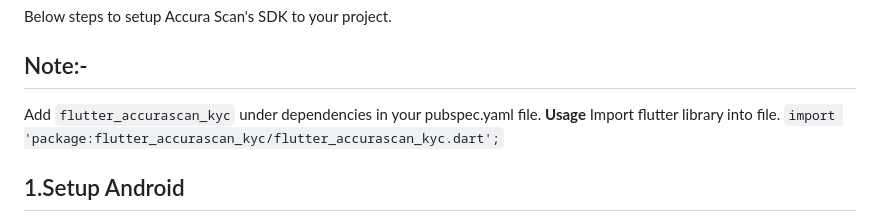
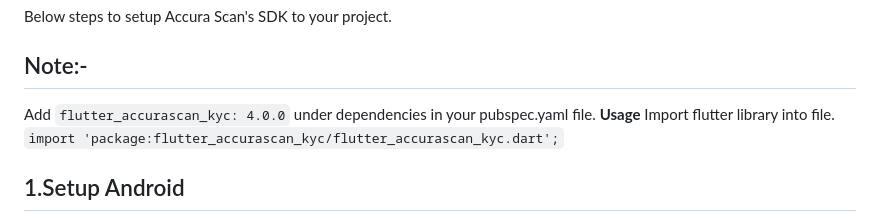
Before and after one commit to accurascan/Flutter-AccuraScan-KYC, a Markdown page: README.md, the part around the change. Rendered like a GitHub page.

```diff
--- a/README.md
+++ b/README.md
@@ -11,7 +11,7 @@ Accura Scan Authentication is used for your customer verification and authentica
 Below steps to setup Accura Scan's SDK to your project.
 
 ## Note:-
-Add `flutter_accurascan_kyc` under dependencies in your pubspec.yaml file.
+Add `flutter_accurascan_kyc: 4.0.0` under dependencies in your pubspec.yaml file.
 **Usage**
 Import flutter library into file.
 `import 'package:flutter_accurascan_kyc/flutter_accurascan_kyc.dart';`
```
